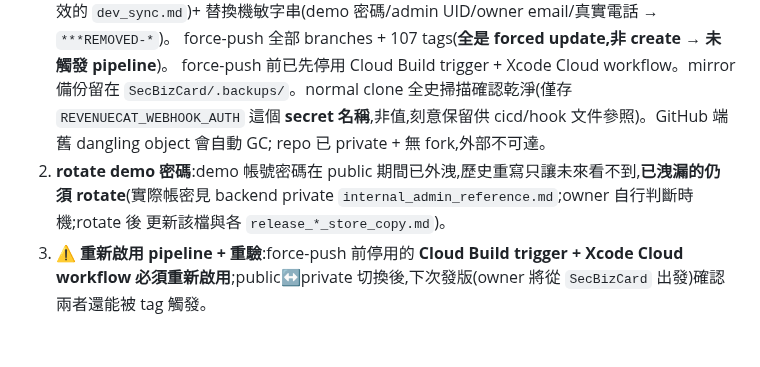
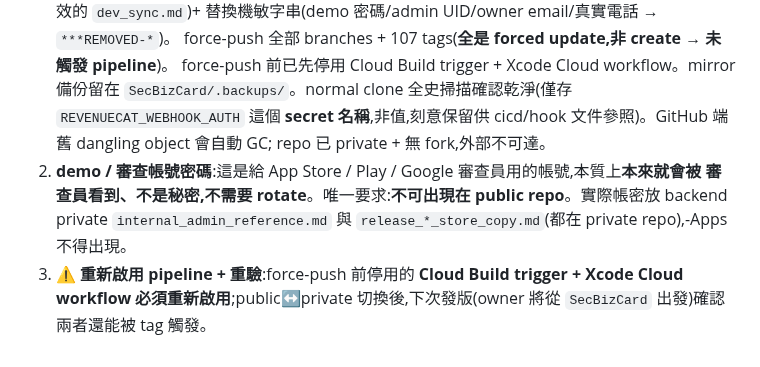
Before and after one commit to CokeFever/SecBizCard-Apps, a Markdown page: .kiro/steering/repo-layout.md, the part around the change. Rendered like a GitHub page.

Commit message:
docs: sync — demo/reviewer password is not a secret, just keep out of public repo

```diff
--- a/.kiro/steering/repo-layout.md
+++ b/.kiro/steering/repo-layout.md
@@ -41,9 +41,10 @@ CRITICAL 持久事實。重開 session 失憶時,關於「兩個 repo 誰是主
    `SecBizCard/.backups/`。normal clone 全史掃描確認乾淨(僅存 `REVENUECAT_WEBHOOK_AUTH` 這個
    **secret 名稱**,非值,刻意保留供 cicd/hook 文件參照)。GitHub 端舊 dangling object 會自動 GC;
    repo 已 private + 無 fork,外部不可達。
-2. **rotate demo 密碼**:demo 帳號密碼在 public 期間已外洩,歷史重寫只讓未來看不到,**已洩漏的仍須
-   rotate**(實際帳密見 backend private `internal_admin_reference.md`;owner 自行判斷時機;rotate 後
-   更新該檔與各 `release_*_store_copy.md`)。
+2. **demo / 審查帳號密碼**:這是給 App Store / Play / Google 審查員用的帳號,本質上**本來就會被
+   審查員看到、不是秘密,不需要 rotate**。唯一要求:**不可出現在 public repo**。實際帳密放 backend
+   private `internal_admin_reference.md` 與 `release_*_store_copy.md`(都在 private repo),-Apps
+   不得出現。
 3. ⚠️ **重新啟用 pipeline + 重驗**:force-push 前停用的 **Cloud Build trigger + Xcode Cloud workflow
    必須重新啟用**;public↔private 切換後,下次發版(owner 將從 `SecBizCard` 出發)確認兩者還能被
    tag 觸發。
```
Also changed, not shown: .kiro/steering/backend-protection.md (+2 -1 lines), docs/oauth_verification.md (+3 -2 lines).
